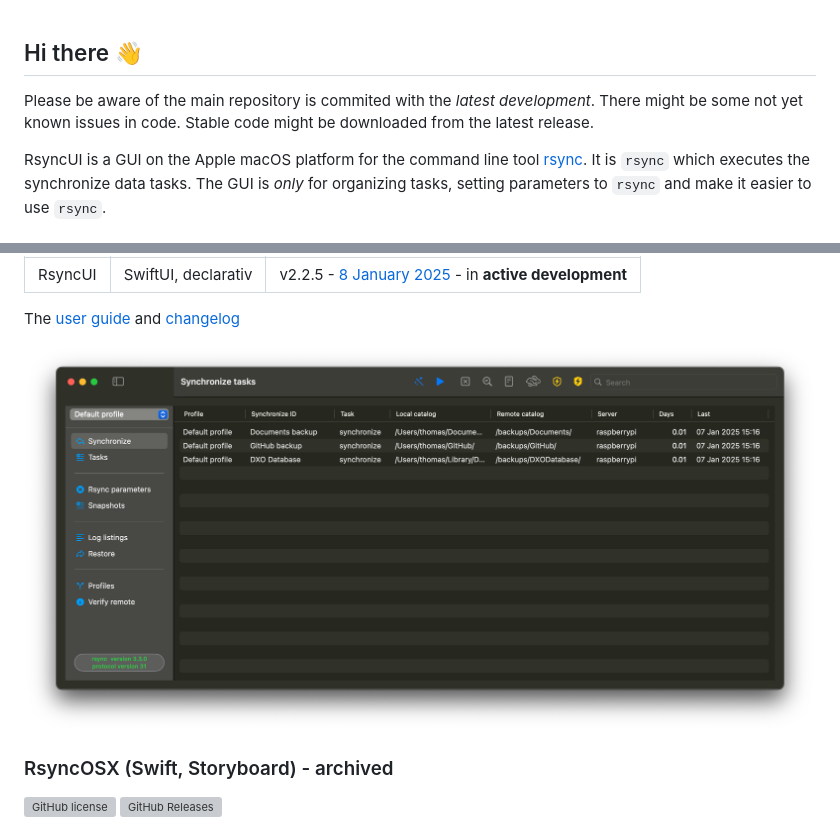
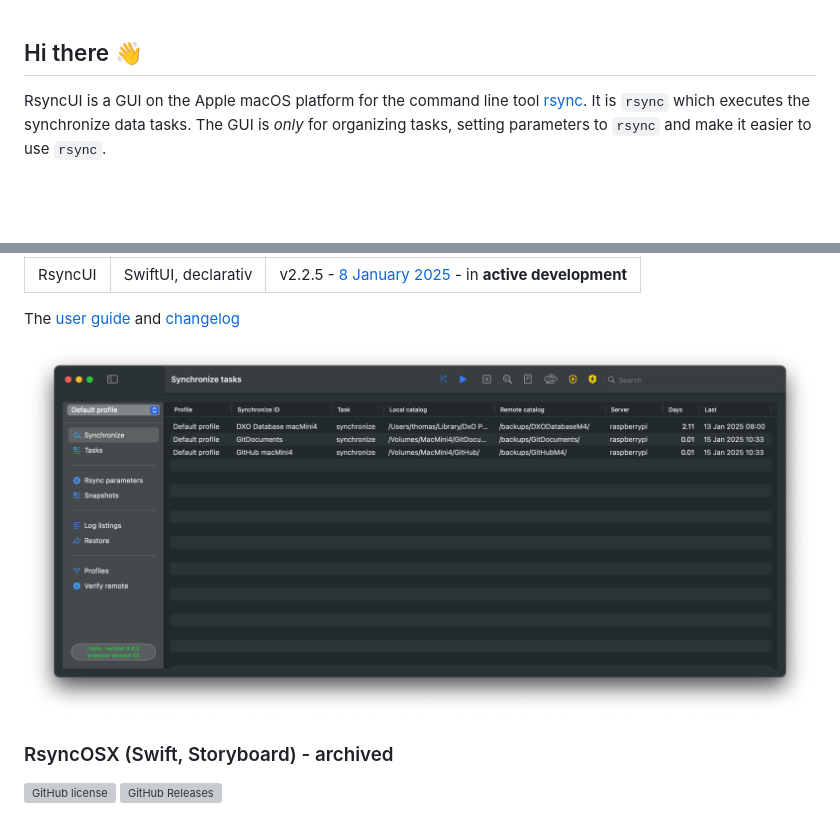
Before and after one commit to rsyncOSX/RsyncOSX, a Markdown page: README.md, 2 parts joined by grey strips. Drawn GitHub-style; pictures changed too: images/rsyncui.png; blank space fills up the shorter version; grey boxes are pictures that could not be loaded.

```diff
--- a/README.md
+++ b/README.md
@@ -1,7 +1,4 @@
 ## Hi there 👋
-
-Please be aware of the main repository is commited with the *latest development*. There might be
-some not yet known issues in code. Stable code might be downloaded from the latest release.
 
 RsyncUI is a GUI on the Apple macOS platform for the command line tool [rsync](https://github.com/WayneD/rsync). It is `rsync` which executes
 the synchronize data tasks. The GUI is *only* for organizing tasks, setting parameters to `rsync` and make it easier to use `rsync`.
```
Also changed, not shown: other parts of README.md (+2 -1 lines).
